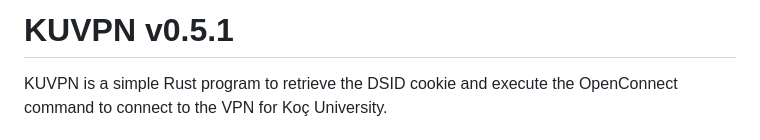
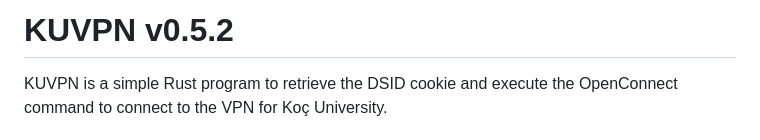
Before and after one commit to KUACC-VALAR-HPC-KOC-UNIVERSITY/kuvpn, a Markdown page: README.md, the part around the change. GitHub-like rendering.

```diff
--- a/README.md
+++ b/README.md
@@ -1,4 +1,4 @@
-# KUVPN v0.5.1
+# KUVPN v0.5.2
 
 KUVPN is a simple Rust program to retrieve the DSID cookie and execute the OpenConnect command to connect to the VPN for Koç University.
 
```
